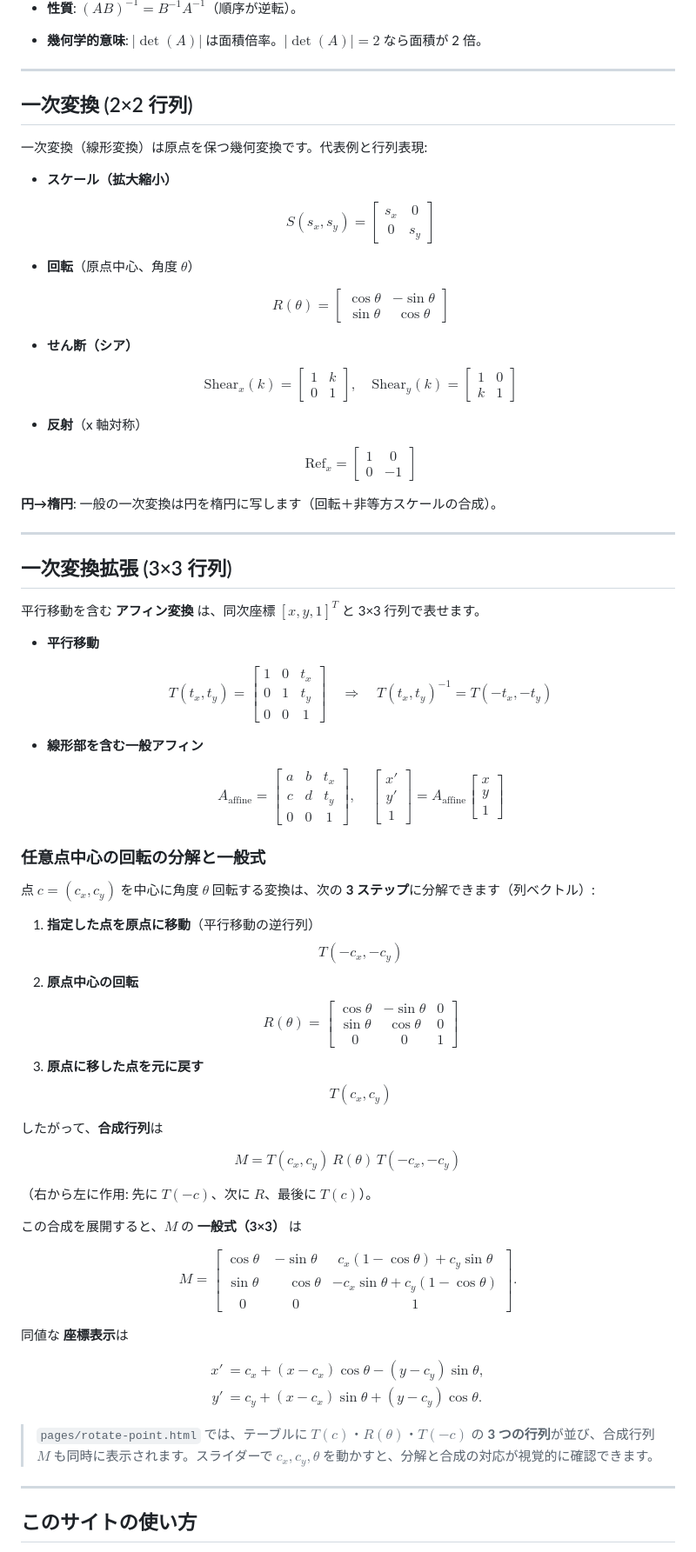
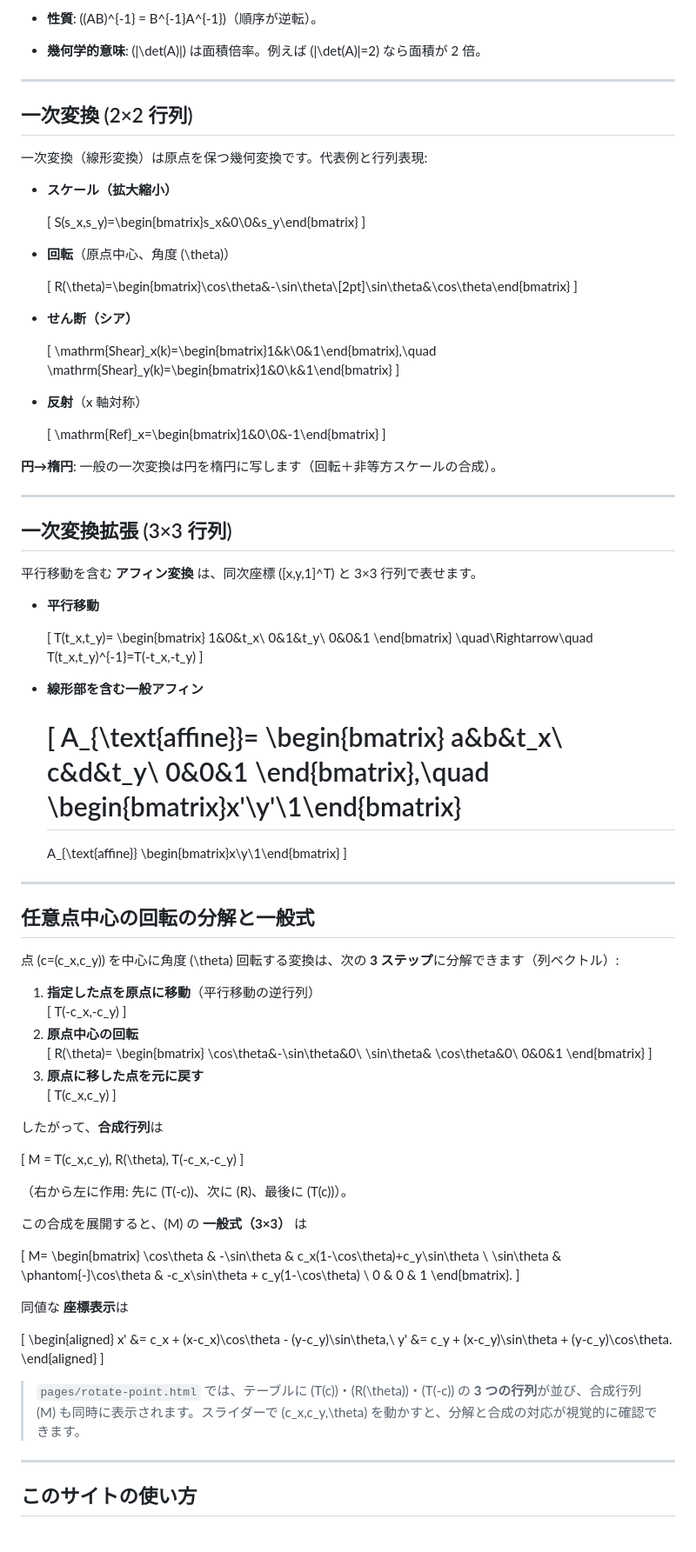
Before and after one commit to trans-it-jp/js-demo, a Markdown page: linear-transformation/Readme.md, the part around one of its changes. Shown at 87% size. Rendered like a GitHub page.

```diff
--- a/linear-transformation/Readme.md
+++ b/linear-transformation/Readme.md
@@ -72,6 +91,6 @@
 
-- **性質**: $(AB)^{-1} = B^{-1}A^{-1}$（順序が逆転）。
-- **幾何学的意味**: $|\det(A)|$ は面積倍率。$|\det(A)|=2$ なら面積が 2 倍。
+- **性質**: \((AB)^{-1} = B^{-1}A^{-1}\)（順序が逆転）。
+- **幾何学的意味**: \(|\det(A)|\) は面積倍率。例えば \(|\det(A)|=2\) なら面積が 2 倍。
 
 ---
 
@@ -81,28 +100,28 @@
 
 - **スケール（拡大縮小）**
 
-  $$
+  \[
   S(s_x,s_y)=\begin{bmatrix}s_x&0\\0&s_y\end{bmatrix}
-  $$
+  \]
 
-- **回転**（原点中心、角度 $\theta$）
+- **回転**（原点中心、角度 \(\theta\)）
 
-  $$
+  \[
   R(\theta)=\begin{bmatrix}\cos\theta&-\sin\theta\\[2pt]\sin\theta&\cos\theta\end{bmatrix}
-  $$
+  \]
 
 - **せん断（シア）**
 
-  $$
+  \[
   \mathrm{Shear}_x(k)=\begin{bmatrix}1&k\\0&1\end{bmatrix},\quad
   \mathrm{Shear}_y(k)=\begin{bmatrix}1&0\\k&1\end{bmatrix}
-  $$
+  \]
 
 - **反射**（x 軸対称）
 
-  $$
+  \[
   \mathrm{Ref}_x=\begin{bmatrix}1&0\\0&-1\end{bmatrix}
-  $$
+  \]
 
 **円→楕円**: 一般の一次変換は円を楕円に写します（回転＋非等方スケールの合成）。
 
@@ -110,11 +129,11 @@
 
 ## 一次変換拡張 (3×3 行列)
 
-平行移動を含む **アフィン変換** は、同次座標 $[x,y,1]^T$ と 3×3 行列で表せます。
+平行移動を含む **アフィン変換** は、同次座標 \([x,y,1]^T\) と 3×3 行列で表せます。
 
 - **平行移動**
 
-  $$
+  \[
   T(t_x,t_y)=
   \begin{bmatrix}
     1&0&t_x\\
@@ -122,75 +141,76 @@
     0&0&1
   \end{bmatrix}
   \quad\Rightarrow\quad T(t_x,t_y)^{-1}=T(-t_x,-t_y)
-  $$
+  \]
 
 - **線形部を含む一般アフィン**
 
-  $$
+  \[
   A_{\text{affine}}=
   \begin{bmatrix}
     a&b&t_x\\
     c&d&t_y\\
     0&0&1
-  \end{bmatrix},
-  \quad
+  \end{bmatrix},\quad
   \begin{bmatrix}x'\\y'\\1\end{bmatrix}
   =
   A_{\text{affine}}
   \begin{bmatrix}x\\y\\1\end{bmatrix}
-  $$
+  \]
 
-### 任意点中心の回転の分解と一般式
+---
 
-点 $c=(c_x,c_y)$ を中心に角度 $\theta$ 回転する変換は、次の **3 ステップ**に分解できます（列ベクトル）:
+## 任意点中心の回転の分解と一般式
+
+点 \(c=(c_x,c_y)\) を中心に角度 \(\theta\) 回転する変換は、次の **3 ステップ**に分解できます（列ベクトル）:
 
 1. **指定した点を原点に移動**（平行移動の逆行列）
-   $$
+   \[
    T(-c_x,-c_y)
-   $$
+   \]
 2. **原点中心の回転**
-   $$
+   \[
    R(\theta)=
    \begin{bmatrix}
      \cos\theta&-\sin\theta&0\\
      \sin\theta& \cos\theta&0\\
      0&0&1
    \end{bmatrix}
-   $$
+   \]
 3. **原点に移した点を元に戻す**
-   $$
+   \[
    T(c_x,c_y)
-   $$
+   \]
 
 したがって、**合成行列**は
 
-$$
+\[
 M = T(c_x,c_y)\, R(\theta)\, T(-c_x,-c_y)
-$$
+\]
 
-（右から左に作用: 先に $T(-c)$、次に $R$、最後に $T(c)$）。
+（右から左に作用: 先に \(T(-c)\)、次に \(R\)、最後に \(T(c)\)）。
 
-この合成を展開すると、$M$ の **一般式（3×3）** は
+この合成を展開すると、\(M\) の **一般式（3×3）** は
 
-$$
+\[
 M=
 \begin{bmatrix}
 \cos\theta & -\sin\theta & c_x(1-\cos\theta)+c_y\sin\theta \\
 \sin\theta & \phantom{-}\cos\theta & -c_x\sin\theta + c_y(1-\cos\theta) \\
 0 & 0 & 1
 \end{bmatrix}.
-$$
+\]
 
 同値な **座標表示**は
 
-$$
+\[
 \begin{aligned}
 x' &= c_x + (x-c_x)\cos\theta - (y-c_y)\sin\theta,\\
-y' &= c_y + (x-c_x)\sin\theta + (y-c_y)\cos\theta.
+y' &= c_y + (x-c_y)\sin\theta + (y-c_y)\cos\theta.
 \end{aligned}
-$$
+\]
 
-> `pages/rotate-point.html` では、テーブルに $T(c)$・$R(\theta)$・$T(-c)$ の **3 つの行列**が並び、合成行列 $M$ も同時に表示されます。スライダーで $c_x,c_y,\theta$ を動かすと、分解と合成の対応が視覚的に確認できます。
+> `pages/rotate-point.html` では、テーブルに \(T(c)\)・\(R(\theta)\)・\(T(-c)\) の **3 つの行列**が並び、合成行列 \(M\) も同時に表示されます。スライダーで \(c_x,c_y,\theta\) を動かすと、分解と合成の対応が視覚的に確認できます。
 
 ---
 
```
Also changed, not shown: other parts of linear-transformation/Readme.md (+67 -48 lines).
